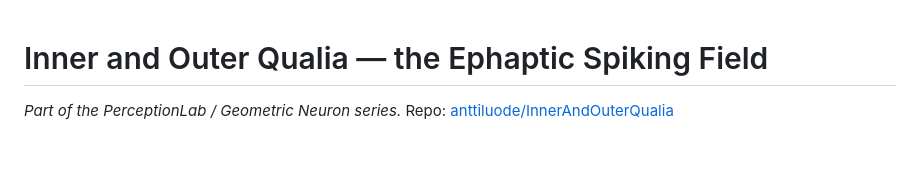
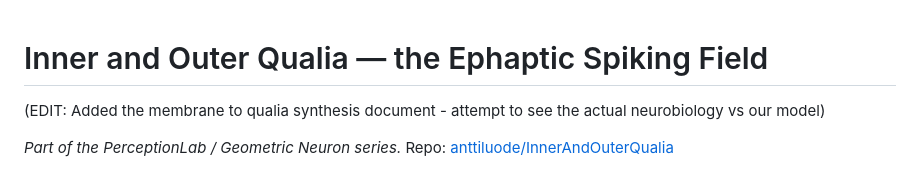
Before and after one commit to anttiluode/InnerAndOuterQualia, a Markdown page: README.md, the part around the change. Drawn GitHub-style; blank space fills up the shorter version.

```diff
--- a/README.md
+++ b/README.md
@@ -1,4 +1,6 @@
 # Inner and Outer Qualia — the Ephaptic Spiking Field
+
+(EDIT: Added the membrane to qualia synthesis document - attempt to see the actual neurobiology vs our model)
 
 *Part of the PerceptionLab / Geometric Neuron series.*
 Repo: [anttiluode/InnerAndOuterQualia](https://github.com/anttiluode/InnerAndOuterQualia)
```
